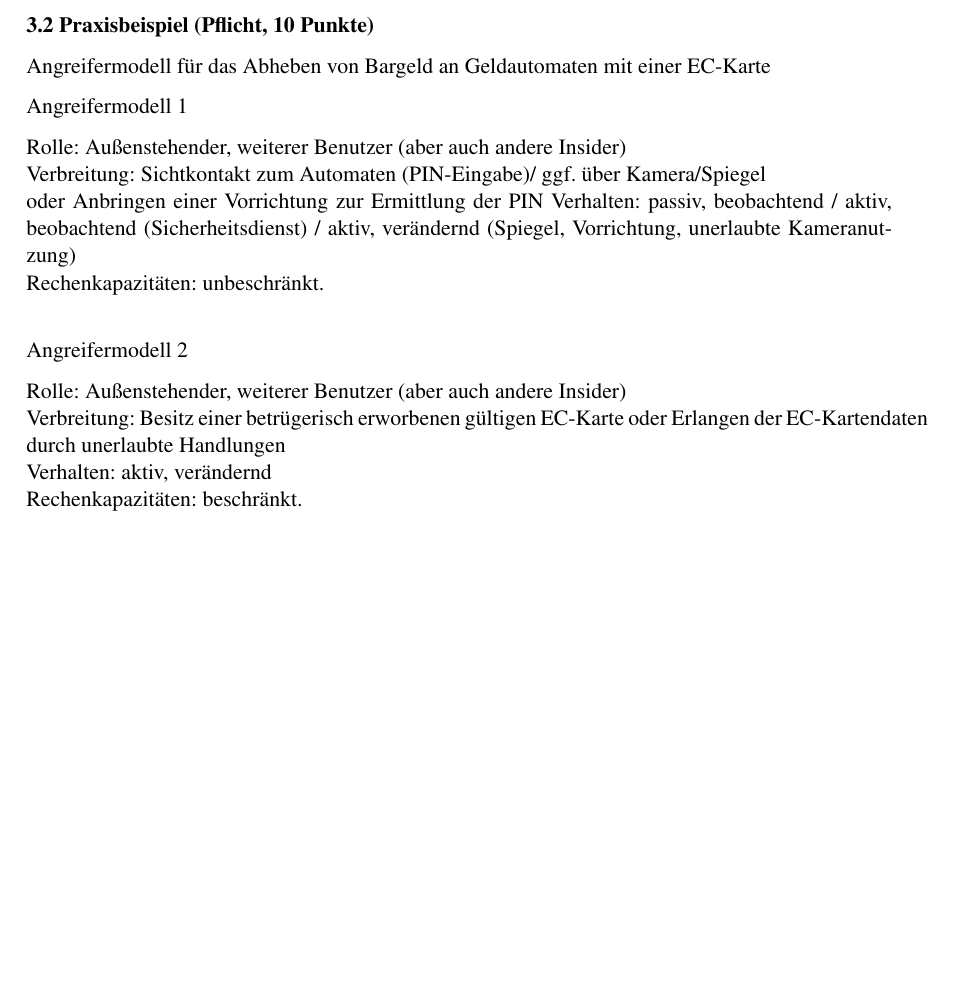
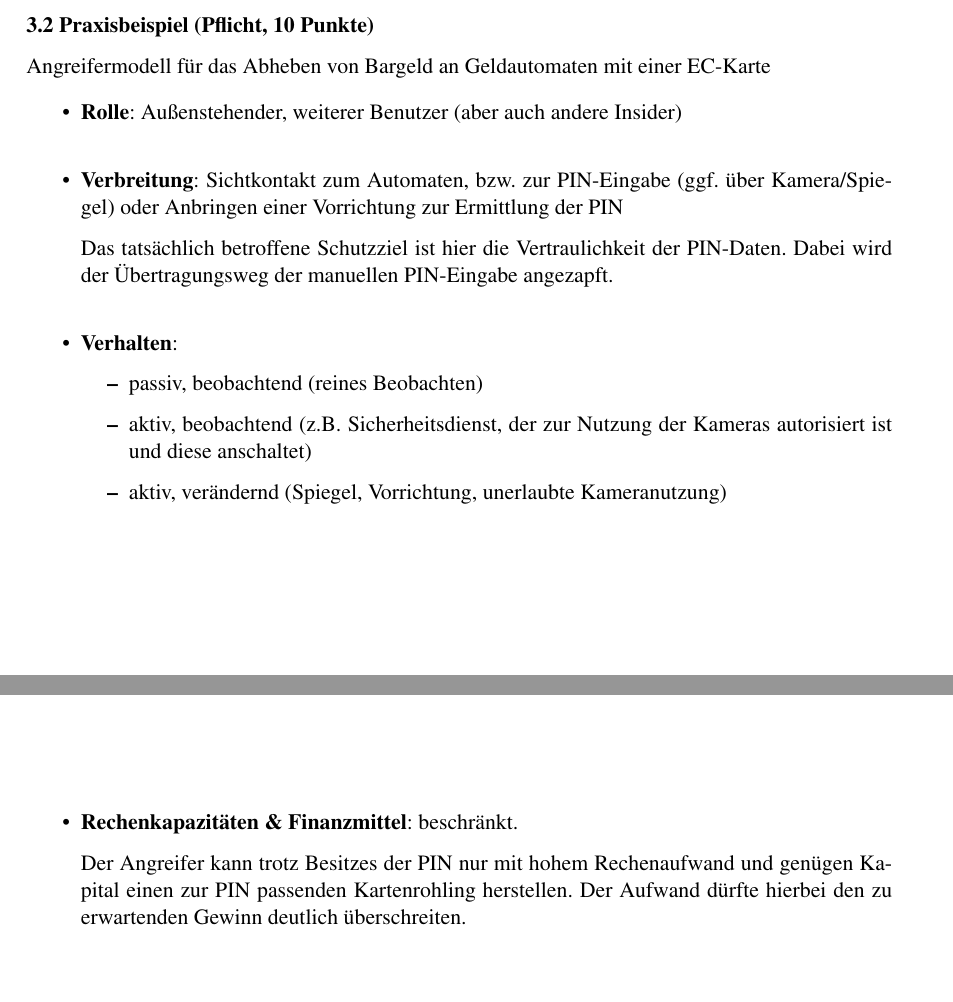
Before and after one commit to pawap/GSS, a LaTeX document (Blatt1/Blatt1.tex): part of page 4 of 8 before the commit and two parts of pages 4 and 5 of 9 after it, the two joined at a grey line, cut so that both start at the same text, the shorter picture padded with empty space. Compiled offline with pdfLaTeX; an older LaTeX class or package is replaced by its successor.

Commit message:
[TASK] 3.2 PraxisBsp Angreifermodell
Ref.: #noticket

```diff
--- a/Blatt1/Blatt1.tex
+++ b/Blatt1/Blatt1.tex
@@ -180,24 +180,42 @@ Angreifer Informationen gewinnen oder Systemzustände verändern kann)\\
 
 Angreifermodell für das Abheben von
 Bargeld an Geldautomaten mit einer EC-Karte
-
 %% PAW %%
 %% Frage: Sollen alle möglichen Szenarien in einem Modell abgedeckt werden?
 
-Angreifermodell 1
+%Vorbemerkung: \\
+%Da wir
 
-Rolle: Außenstehender, weiterer Benutzer (aber auch andere Insider) \\
-Verbreitung: Sichtkontakt zum Automaten (PIN-Eingabe)/ ggf. über Kamera/Spiegel \\
+\begin{itemize}
+	\item \textbf{Rolle}: Außenstehender, weiterer Benutzer (aber auch andere Insider)\\
+	\item \textbf{Verbreitung}: Sichtkontakt zum Automaten, bzw. zur PIN-Eingabe (ggf. über Kamera/Spiegel)
 	oder Anbringen einer Vorrichtung zur Ermittlung der PIN
-Verhalten: passiv, beobachtend / aktiv, beobachtend (Sicherheitsdienst)  / aktiv, verändernd (Spiegel, Vorrichtung, unerlaubte Kameranutzung)\\
-Rechenkapazitäten: unbeschränkt. \\
 
-Angreifermodell 2
+	Das tatsächlich betroffene Schutzziel ist hier die Vertraulichkeit der PIN-Daten. Dabei wird der Übertragungsweg der manuellen PIN-Eingabe angezapft.\\
 
-Rolle: Außenstehender, weiterer Benutzer (aber auch andere Insider) \\
-Verbreitung: Besitz einer betrügerisch erworbenen gültigen EC-Karte oder Erlangen der EC-Kartendaten durch unerlaubte Handlungen \\
-Verhalten: aktiv, verändernd \\
-Rechenkapazitäten: beschränkt.
+
+	\item \textbf{Verhalten}: \begin{itemize}
+		\item passiv, beobachtend (reines Beobachten)
+		\item aktiv, beobachtend (z.B. Sicherheitsdienst, der zur Nutzung der Kameras autorisiert ist und diese anschaltet)
+		\item aktiv, verändernd (Spiegel, Vorrichtung, unerlaubte Kameranutzung)
+	\end{itemize}
+	\item \textbf{Rechenkapazitäten \& Finanzmittel}: beschränkt.
+
+	Der Angreifer kann trotz Besitzes der PIN nur mit hohem Rechenaufwand und genügen Kapital einen zur PIN passenden Kartenrohling herstellen. Der Aufwand dürfte hierbei den zu erwartenden Gewinn deutlich überschreiten.
+
+
+
+\end{itemize}
+
+%Angreifermodell 2
+%
+%\begin{itemize}
+%	\item \textbf{Rolle}: Außenstehender, weiterer Benutzer (aber auch andere Insider)
+%	\item \textbf{Verbreitung}: Besitz einer betrügerisch erworbenen gültigen EC-Karte oder Erlangen der EC-Kartendaten durch unerlaubte Handlungen
+%	\item \textbf{Verhalten}: aktiv, verändernd
+%	\item \textbf{Rechenkapazitäten}: beschränkt
+%	\item \textbf{Finanzmittel}:
+%\end{itemize}
 
 %
 % Aufg. 4
```
Also changed, not shown: Blatt1/Blatt1.tex (2 more changed lines).
